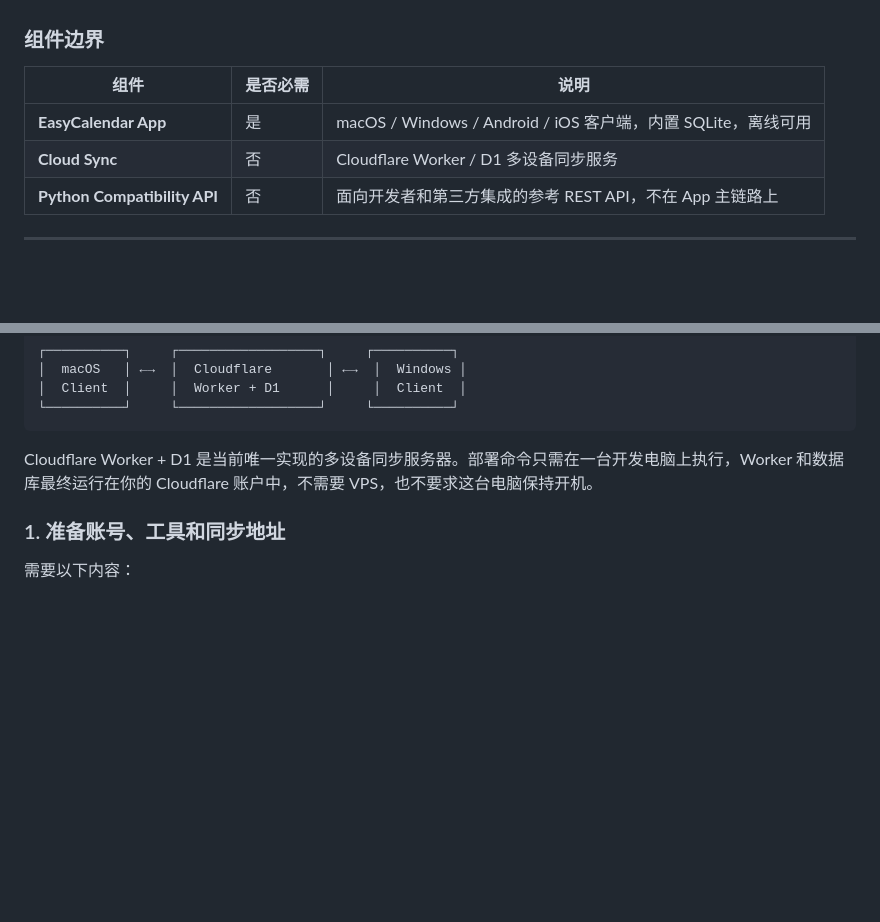
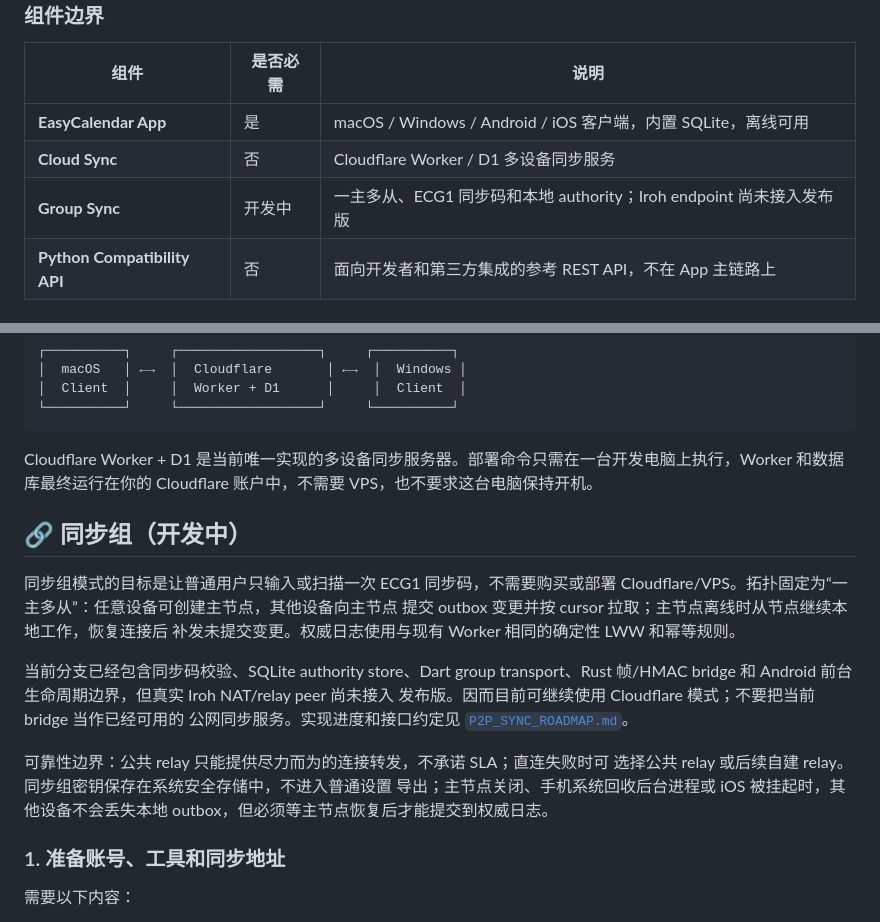
Before and after one commit to lvxin1024/EasyCalendar, a Markdown page: README.md, 2 parts joined by grey strips. GitHub-like rendering; blank space fills up the shorter version.

````diff
--- a/README.md
+++ b/README.md
@@ -76,6 +76,7 @@
 |---|---|---|
 | **EasyCalendar App** | 是 | macOS / Windows / Android / iOS 客户端，内置 SQLite，离线可用 |
 | **Cloud Sync** | 否 | Cloudflare Worker / D1 多设备同步服务 |
+| **Group Sync** | 开发中 | 一主多从、ECG1 同步码和本地 authority；Iroh endpoint 尚未接入发布版 |
 | **Python Compatibility API** | 否 | 面向开发者和第三方集成的参考 REST API，不在 App 主链路上 |
 
 ---
@@ -92,6 +93,23 @@
 ```
 
 Cloudflare Worker + D1 是当前唯一实现的多设备同步服务器。部署命令只需在一台开发电脑上执行，Worker 和数据库最终运行在你的 Cloudflare 账户中，不需要 VPS，也不要求这台电脑保持开机。
+
+## 🔗 同步组（开发中）
+
+同步组模式的目标是让普通用户只输入或扫描一次 ECG1 同步码，不需要购买或部署
+Cloudflare/VPS。拓扑固定为“一主多从”：任意设备可创建主节点，其他设备向主节点
+提交 outbox 变更并按 cursor 拉取；主节点离线时从节点继续本地工作，恢复连接后
+补发未提交变更。权威日志使用与现有 Worker 相同的确定性 LWW 和幂等规则。
+
+当前分支已经包含同步码校验、SQLite authority store、Dart group transport、Rust
+帧/HMAC bridge 和 Android 前台生命周期边界，但真实 Iroh NAT/relay peer 尚未接入
+发布版。因而目前可继续使用 Cloudflare 模式；不要把当前 bridge 当作已经可用的
+公网同步服务。实现进度和接口约定见 [`P2P_SYNC_ROADMAP.md`](P2P_SYNC_ROADMAP.md)。
+
+可靠性边界：公共 relay 只能提供尽力而为的连接转发，不承诺 SLA；直连失败时可
+选择公共 relay 或后续自建 relay。同步组密钥保存在系统安全存储中，不进入普通设置
+导出；主节点关闭、手机系统回收后台进程或 iOS 被挂起时，其他设备不会丢失本地
+outbox，但必须等主节点恢复后才能提交到权威日志。
 
 ### 1. 准备账号、工具和同步地址
 
````
Also changed, not shown: P2P_SYNC_ROADMAP.md (+21 -3 lines).
